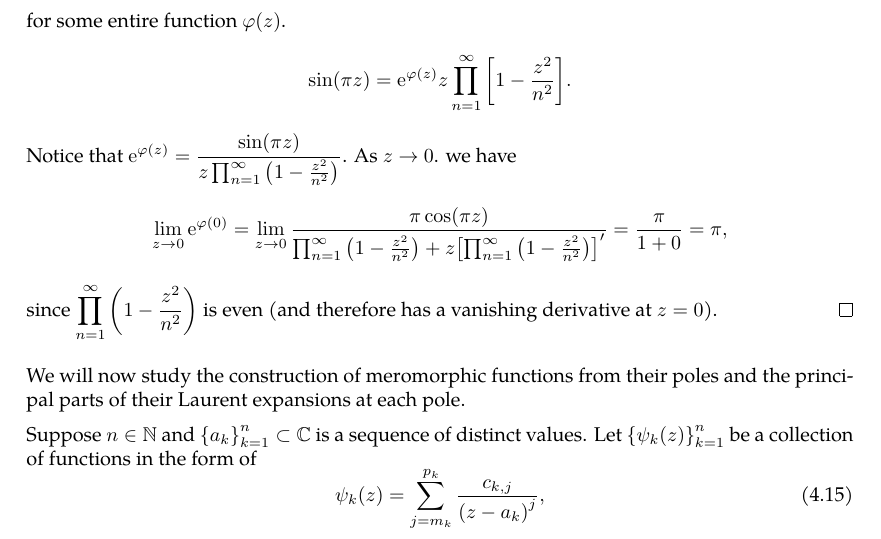
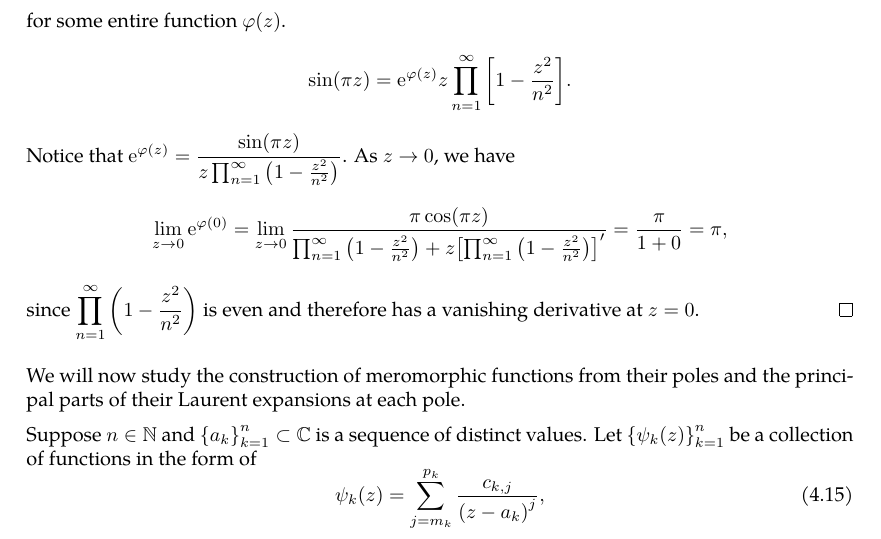
Before and after one commit to slipperking/complex-analysis-latex, a LaTeX document (main.tex): part of page 91 of 118, cut so that both start at the same text. Compiled offline with pdfLaTeX.

Commit message:
overleaf_to_git (Fri Jul 18 16:32:16 2025 -0700): update main.tex from r18000 to r18002

```diff
--- a/main.tex
+++ b/main.tex
@@ -2329,7 +2329,7 @@ Therefore, any meromorphic function on \(\mathbb{C}\) can be expressed as the qu
     \end{cases}\]
     For each \(R>0\), the series \(\sum_{n=1}^\infty\abs{\frac{R}{a_n}}^2=\frac{R^2\pi^2}{3}\) converges. Therefore, \[\sin(\pi z)=\ee^{\varphi(z)}z\prod_{n=1}^\infty\qty(1-\frac{z}{a_n})\exp\qty[\frac{z}{a_n}]\] for some entire function \(\varphi(z)\).
     \[\sin(\pi z)=\ee^{\varphi(z)}z\prod_{n=1}^\infty\qty[1-\frac{z^2}{n^2}].\]
-    Notice that \(\ee^{\varphi(z)}=\frac{\sin(\pi z )}{z\prod_{n=1}^\infty\qty(1-\frac{z^2}{n^2})}\). As \(z\to 0\). we have \[\lim_{z\to 0}\ee^{\varphi(0)}=\lim_{z\to 0}\frac{\pi\cos(\pi z)}{\prod_{n=1}^\infty\qty(1-\frac{z^2}{n^2})+z\qty[\prod_{n=1}^\infty\qty(1-\frac{z^2}{n^2})]'}=\frac{\pi}{1+0}=\pi,\] since \(\prod_{n=1}^\infty\qty(1-\frac{z^2}{n^2})\) is even (and therefore has a vanishing derivative at \(z=0\)).
+    Notice that \(\ee^{\varphi(z)}=\frac{\sin(\pi z )}{z\prod_{n=1}^\infty\qty(1-\frac{z^2}{n^2})}\). As \(z\to 0\), we have \[\lim_{z\to 0}\ee^{\varphi(0)}=\lim_{z\to 0}\frac{\pi\cos(\pi z)}{\prod_{n=1}^\infty\qty(1-\frac{z^2}{n^2})+z\qty[\prod_{n=1}^\infty\qty(1-\frac{z^2}{n^2})]'}=\frac{\pi}{1+0}=\pi,\] since \(\prod_{n=1}^\infty\qty(1-\frac{z^2}{n^2})\) is even and therefore has a vanishing derivative at \(z=0\).
 \end{proof}
 We will now study the construction of meromorphic functions from their poles and the principal parts of their Laurent expansions at each pole.
 
```
